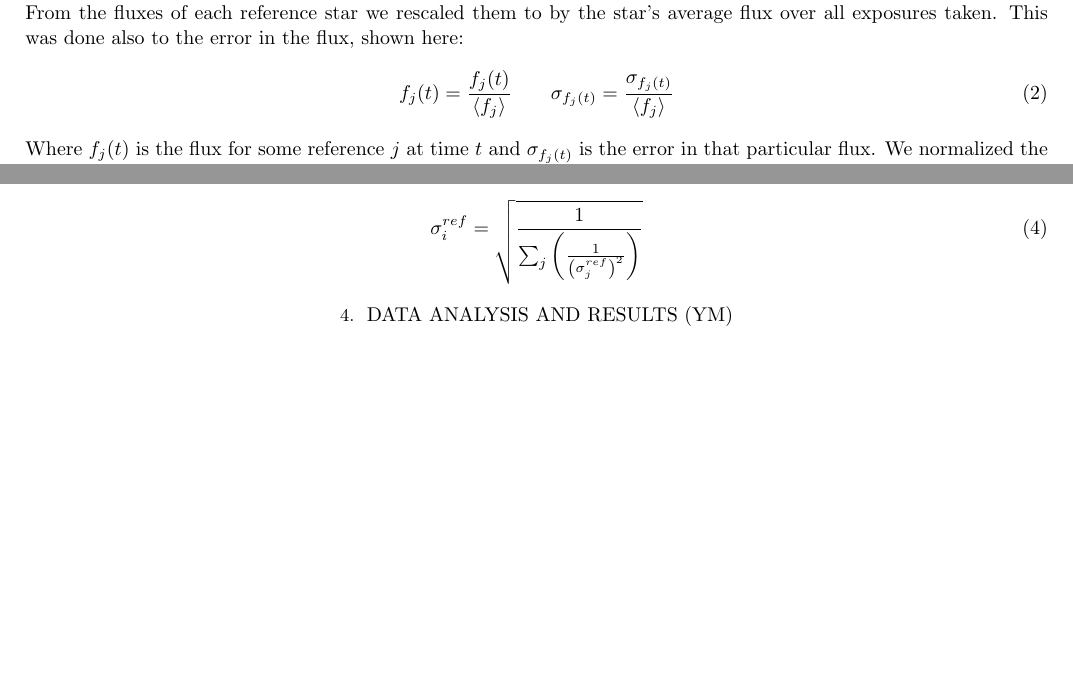
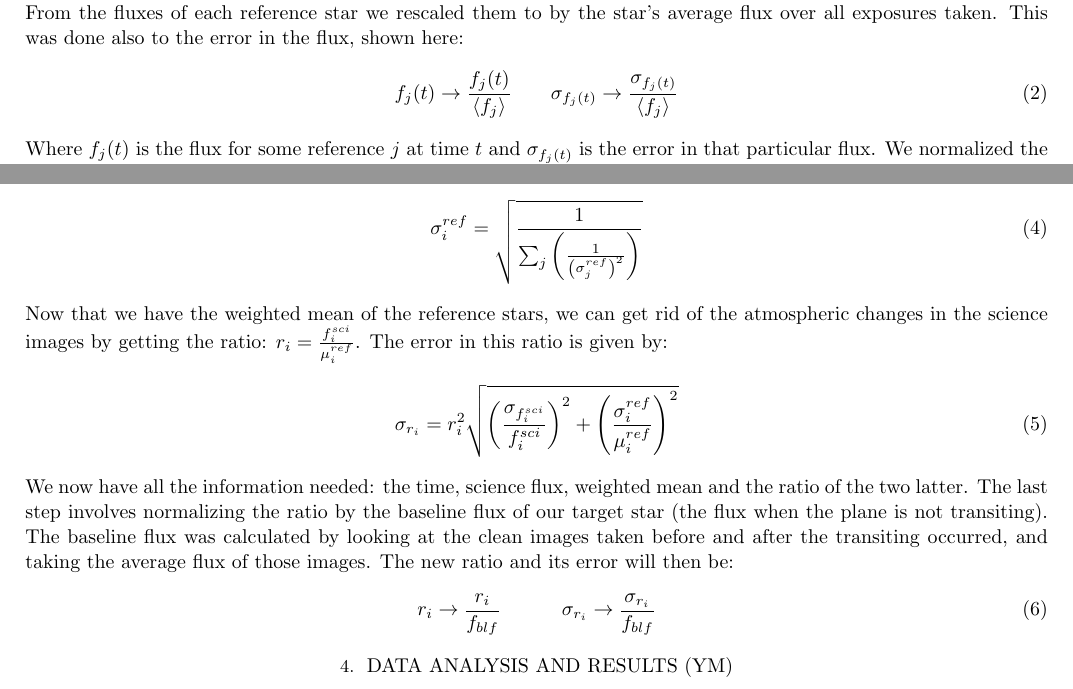
Before and after one commit to Yogesh3/Data-Reduction, a LaTeX paper (Exoplanet/Lab Report 1.tex): two parts of pages 2 and 3 of 17, joined at a grey line, cut so that both start at the same text, the shorter picture padded with empty space. Compiled offline with pdfLaTeX; an older LaTeX class or package is replaced by its successor.

Commit message:
Updated Code

```diff
--- a/Exoplanet/Lab Report 1.tex
+++ b/Exoplanet/Lab Report 1.tex
@@ -120,7 +120,7 @@ The data we obtained from all the exposures were in the form of raw .FIT files.
 
 We finally now have the three properties we need to get our analyzed data: the time of each image, flux received from all the stars in one image, and the error in that flux. Next we choose ten reference stars in of our clean images and took their respective times, flux, and the error in the flux from the table. We did this because it allows us to calibrate the flux received from the target star. All of these stars have similar brightness when we viewed them in ds9. From the fluxes of each reference star we rescaled them to by the star's average flux over all exposures taken. This was done also to the error in the flux, shown here:
 \begin{equation}
-f_{j}(t)  = \frac{f_{j}(t)}{\langle f_{j} \rangle}       \;\;\;\;\;\;\;\sigma_{f_{j}(t)} = \frac{\sigma_{f_{j}(t)}}{\langle f_{j} \rangle}
+f_{j}(t)  \rightarrow \frac{f_{j}(t)}{\langle f_{j} \rangle}       \;\;\;\;\;\;\;\sigma_{f_{j}(t)} \rightarrow \frac{\sigma_{f_{j}(t)}}{\langle f_{j} \rangle}
 \end{equation}
 Where $f_{j}(t)$ is the flux for some reference $j$ at time $t$ and $\sigma_{f_{j}(t)}$ is the error in that particular flux. We normalized the flux and its error because it would allow us to visualize any changes in airmass or atmospheric turbulence during the observation. Once we had these values calculated from the equation (2) we plotted each the flux as a function of time. The light curves for all ten reference stars are shown below:
 
@@ -138,12 +138,19 @@ Where $\mu_{i}^{ref}$ is the weighted mean for any image $i$. This weighted mean
 \begin{equation}
 	\sigma_{i}^{ref} = \sqrt{\frac{1}{\sum_{j}\left( \frac{1}{\left( \sigma_{j}^{ref}\right) ^{2}}\right)}}
 \end{equation}
+Now that we have the weighted mean of the reference stars, we can get rid of the atmospheric changes in the science images by getting the ratio: $r_{i} = \frac{f_{i}^{sci}}{\mu_{i}^{ref}}$. The error in this ratio is given by:
+\begin{equation}
+	\sigma_{r_{i}} = r_{i}^{2} \sqrt{\left( \frac{\sigma_{f_{i}^{sci}}}{f_{i}^{sci}}\right) ^{2} + \left( \frac{\sigma_{i}^{ref}}{\mu_{i}^{ref}}\right) ^{2}}
+\end{equation}
+We now have all the information needed: the time, science flux, weighted mean and the ratio of the two latter. The last step involves normalizing the ratio by the baseline flux of our target star (the flux when the plane is not transiting). The baseline flux was calculated by looking at the clean images taken before and after the transiting occurred, and taking the average flux of those images. The new ratio and its error will then be:
+\begin{equation}
+	r_{i} \rightarrow \frac{r_{i}}{f_{blf}} \;\;\;\;\;\;\;\;\;\;\; \sigma_{r_{i}} \rightarrow \frac{\sigma_{r_{i}}}{f_{blf}}
+\end{equation}
 
 \section{Data Analysis and Results (YM)}
 \section{Discussion}
 \section{Conclusion}
 \begin{thebibliography}{9}
-
 \end{thebibliography}
 
 \appendix
```
